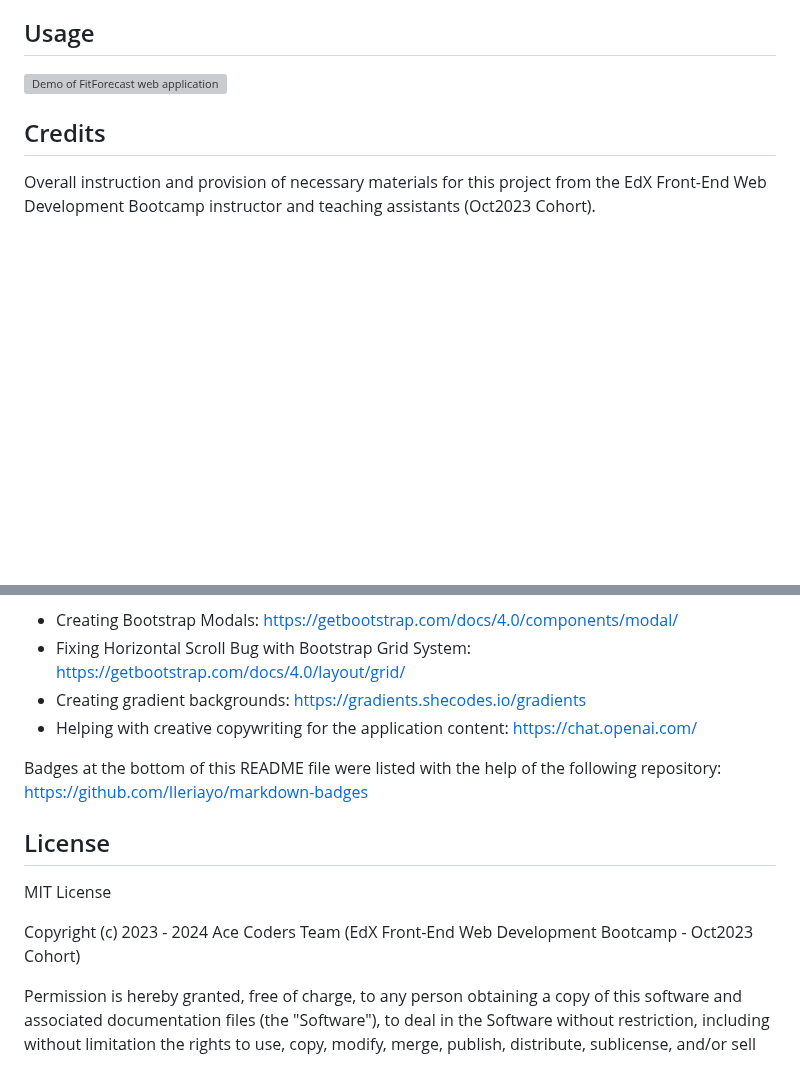
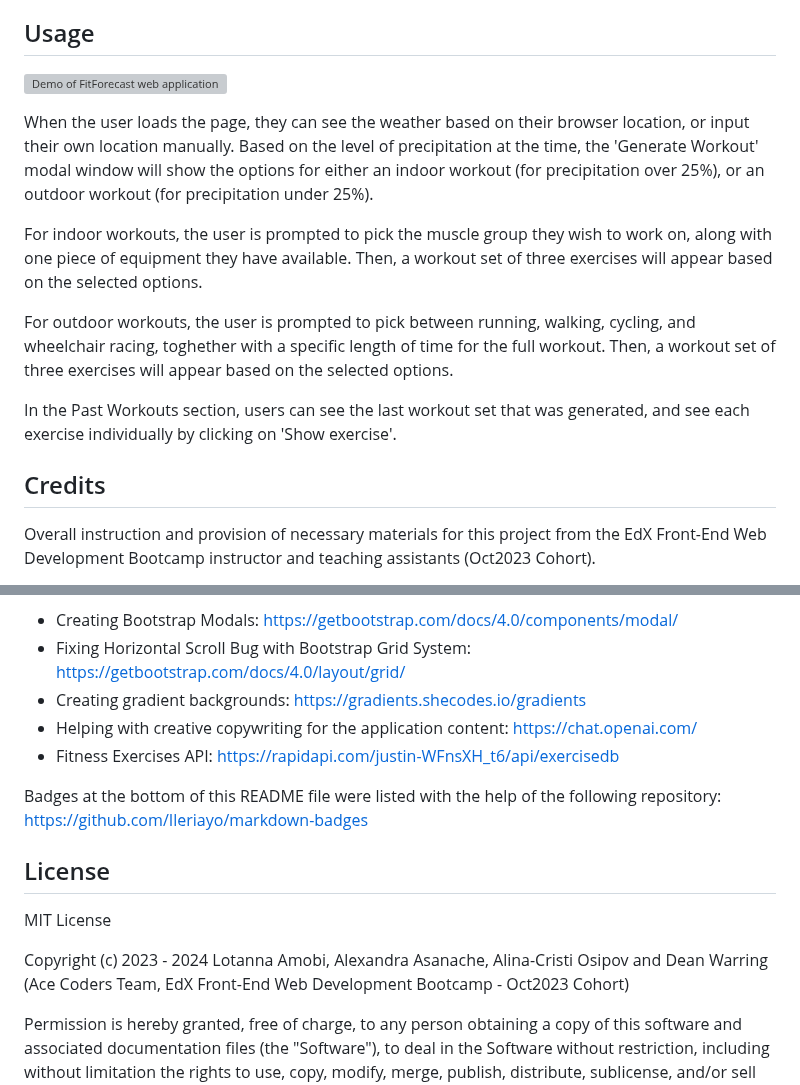
Before and after one commit to Tannababy/FitForecast, a Markdown page: README.md, 2 parts joined by grey strips. Rendered like a GitHub page; blank space fills up the shorter version; grey boxes are pictures that could not be loaded.

Commit message:
Minor README changes

```diff
--- a/README.md
+++ b/README.md
@@ -16,6 +16,14 @@ N/A
 
 ![Demo of FitForecast web application](./assets/images/demoGif.gif)
 
+When the user loads the page, they can see the weather based on their browser location, or input their own location manually. Based on the level of precipitation at the time, the 'Generate Workout' modal window will show the options for either an indoor workout (for precipitation over 25%), or an outdoor workout (for precipitation under 25%).
+
+For indoor workouts, the user is prompted to pick the muscle group they wish to work on, along with one piece of equipment they have available. Then, a workout set of three exercises will appear based on the selected options.
+
+For outdoor workouts, the user is prompted to pick between running, walking, cycling, and wheelchair racing, toghether with a specific length of time for the full workout. Then, a workout set of three exercises will appear based on the selected options.
+
+In the Past Workouts section, users can see the last workout set that was generated, and see each exercise individually by clicking on 'Show exercise'.
+
 ## Credits
 
 Overall instruction and provision of necessary materials for this project from the EdX Front-End Web Development Bootcamp instructor and teaching assistants (Oct2023 Cohort).
@@ -26,6 +34,7 @@ Additionally, the following resources helped us by providing the necessary tools
 - Fixing Horizontal Scroll Bug with Bootstrap Grid System: https://getbootstrap.com/docs/4.0/layout/grid/
 - Creating gradient backgrounds: https://gradients.shecodes.io/gradients
 - Helping with creative copywriting for the application content: https://chat.openai.com/
+- Fitness Exercises API: https://rapidapi.com/justin-WFnsXH_t6/api/exercisedb
 
 Badges at the bottom of this README file were listed with the help of the following repository: https://github.com/Ileriayo/markdown-badges
 
@@ -33,7 +42,7 @@ Badges at the bottom of this README file were listed with the help of the follow
 
 MIT License
 
-Copyright (c) 2023 - 2024 Ace Coders Team (EdX Front-End Web Development Bootcamp - Oct2023 Cohort)
+Copyright (c) 2023 - 2024 Lotanna Amobi, Alexandra Asanache, Alina-Cristi Osipov and Dean Warring (Ace Coders Team, EdX Front-End Web Development Bootcamp - Oct2023 Cohort)
 
 Permission is hereby granted, free of charge, to any person obtaining a copy of this software and associated documentation files (the "Software"), to deal in the Software without restriction, including without limitation the rights to use, copy, modify, merge, publish, distribute, sublicense, and/or sell copies of the Software, and to permit persons to whom the Software is furnished to do so, subject to the following conditions:
 
```
